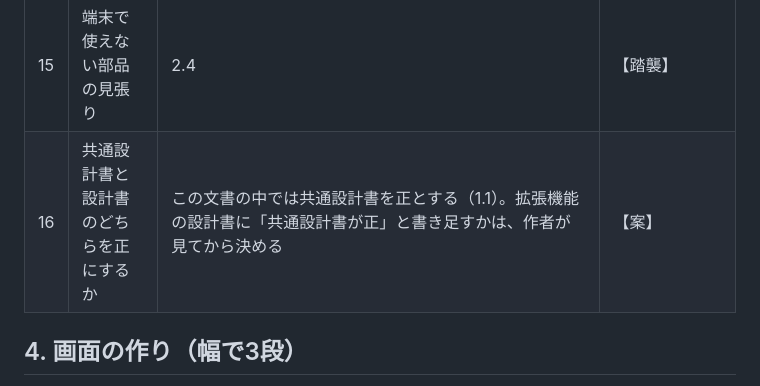
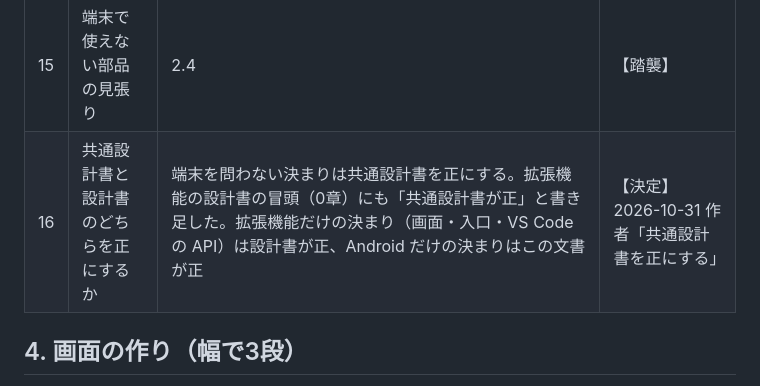
Before and after one commit to nonahisa/novel-ai-android, a Markdown page: docs/Android詳細設計書.md, the part around the change. Drawn GitHub-style.

Commit message:
docs: 問い16を決定にする（端末を問わない決まりは共通設計書が正。作者の決定 2026-10-31）
Co-Authored-By: Claude Opus 5.5 <noreply@anthropic.com>

```diff
--- a/docs/Android詳細設計書.md
+++ b/docs/Android詳細設計書.md
@@ -122,7 +122,7 @@ Android System WebView は端末ごとに版が違う。**動かす下限は Chr
 | 13 | 編集者モード | 最初の段では作らない（10章）。作るときは端末ごとの設定とし、編集部は本文を書き換えない（共通設計書 3.7） | 【案】 |
 | 14 | 画面の自動テストと実機確認の道具 | 9章 | 【踏襲】 |
 | 15 | 端末で使えない部品の見張り | 2.4 | 【踏襲】 |
-| 16 | 共通設計書と設計書のどちらを正にするか | この文書の中では共通設計書を正とする（1.1）。拡張機能の設計書に「共通設計書が正」と書き足すかは、作者が見てから決める | 【案】 |
+| 16 | 共通設計書と設計書のどちらを正にするか | 端末を問わない決まりは共通設計書を正にする。拡張機能の設計書の冒頭（0章）にも「共通設計書が正」と書き足した。拡張機能だけの決まり（画面・入口・VS Code の API）は設計書が正、Android だけの決まりはこの文書が正 | 【決定】2026-10-31 作者「共通設計書を正にする」 |
 
 ## 4. 画面の作り（幅で3段）
 
```
